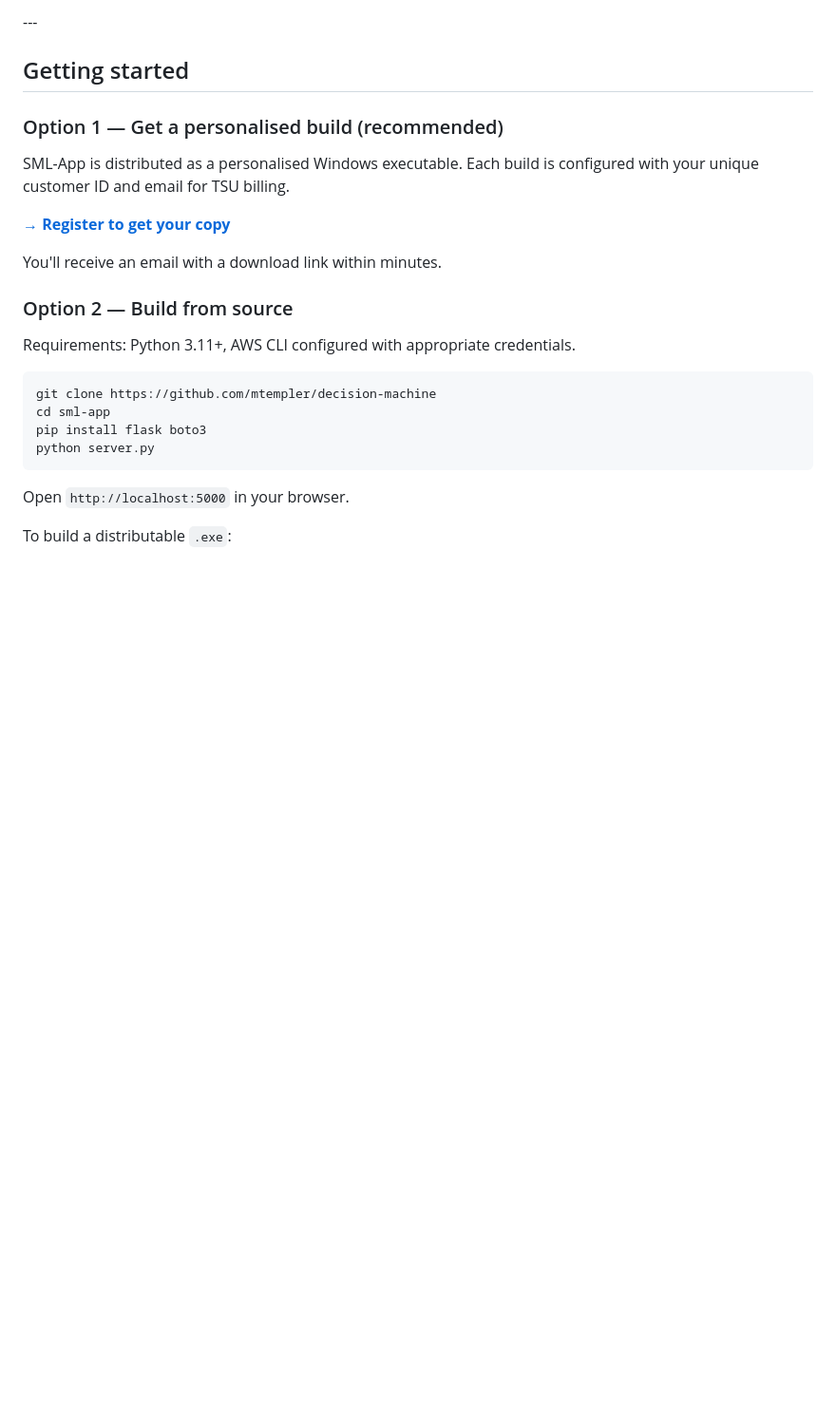
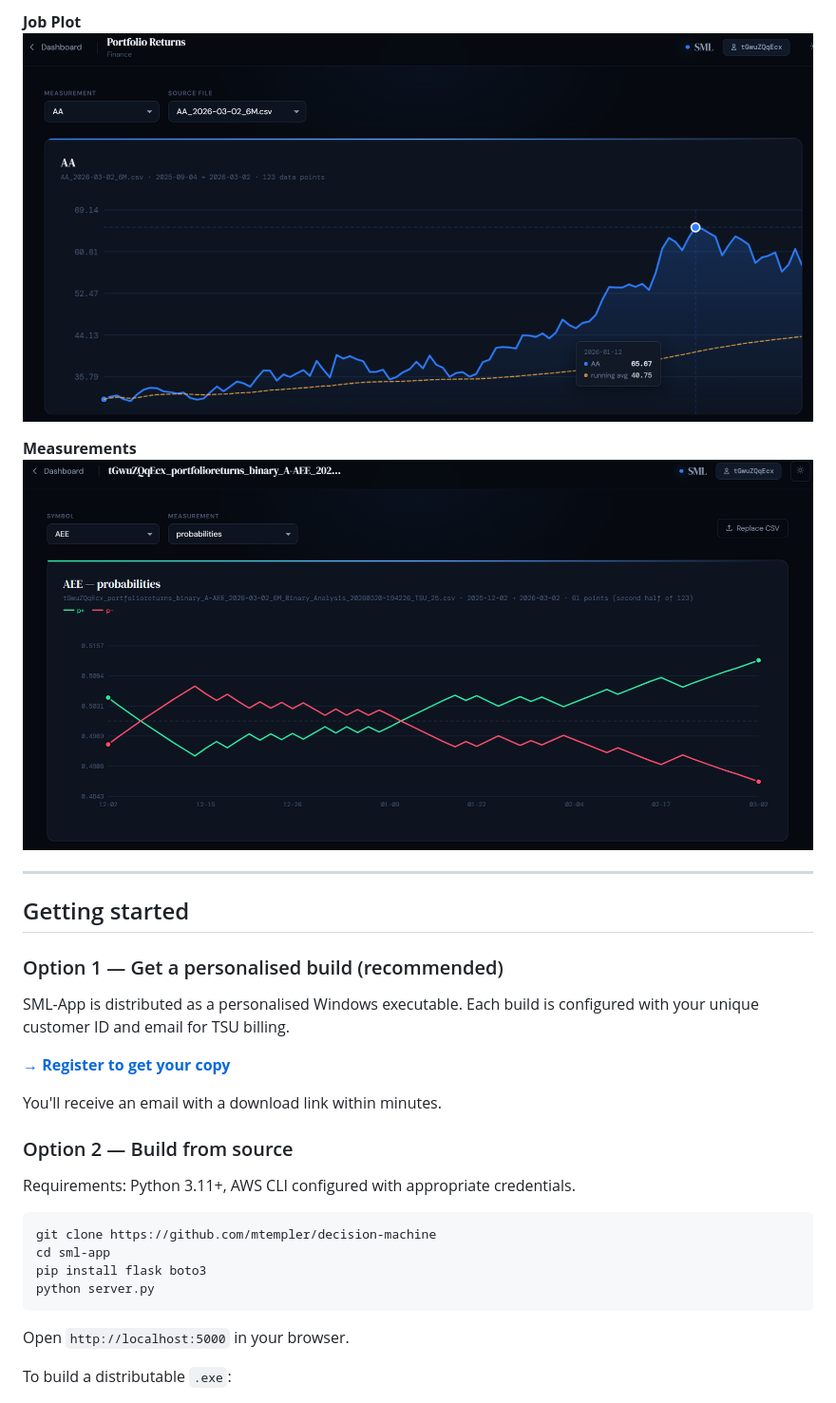
Before and after one commit to mtempler/decision-machine, a Markdown page: README.md, the part around one of its changes. Shown at 95% size. Drawn GitHub-style; blank space fills up the shorter version.

```diff
--- a/README.md
+++ b/README.md
@@ -32,5 +27,11 @@ Upload a time-series CSV  →  Review in the plot viewer  →  Submit for SML pr
 
-\---
+**Job Plot**
+![Job Plot](docs/screenshots/job-plot.png)
+
+**Measurements**
+![Measurements](docs/screenshots/measurements.png)
+
+---
 
 ## Getting started
 
@@ -38,7 +39,7 @@ Upload a time-series CSV  →  Review in the plot viewer  →  Submit for SML pr
 
 SML-App is distributed as a personalised Windows executable. Each build is configured with your unique customer ID and email for TSU billing.
 
-[**→ Register to get your copy**](https://decision-machine.com/register)
+**[→ Register to get your copy](https://decision-machine.com/register)**
 
 You'll receive an email with a download link within minutes.
 
```
Also changed, not shown: other parts of README.md (+58 -66 lines).
